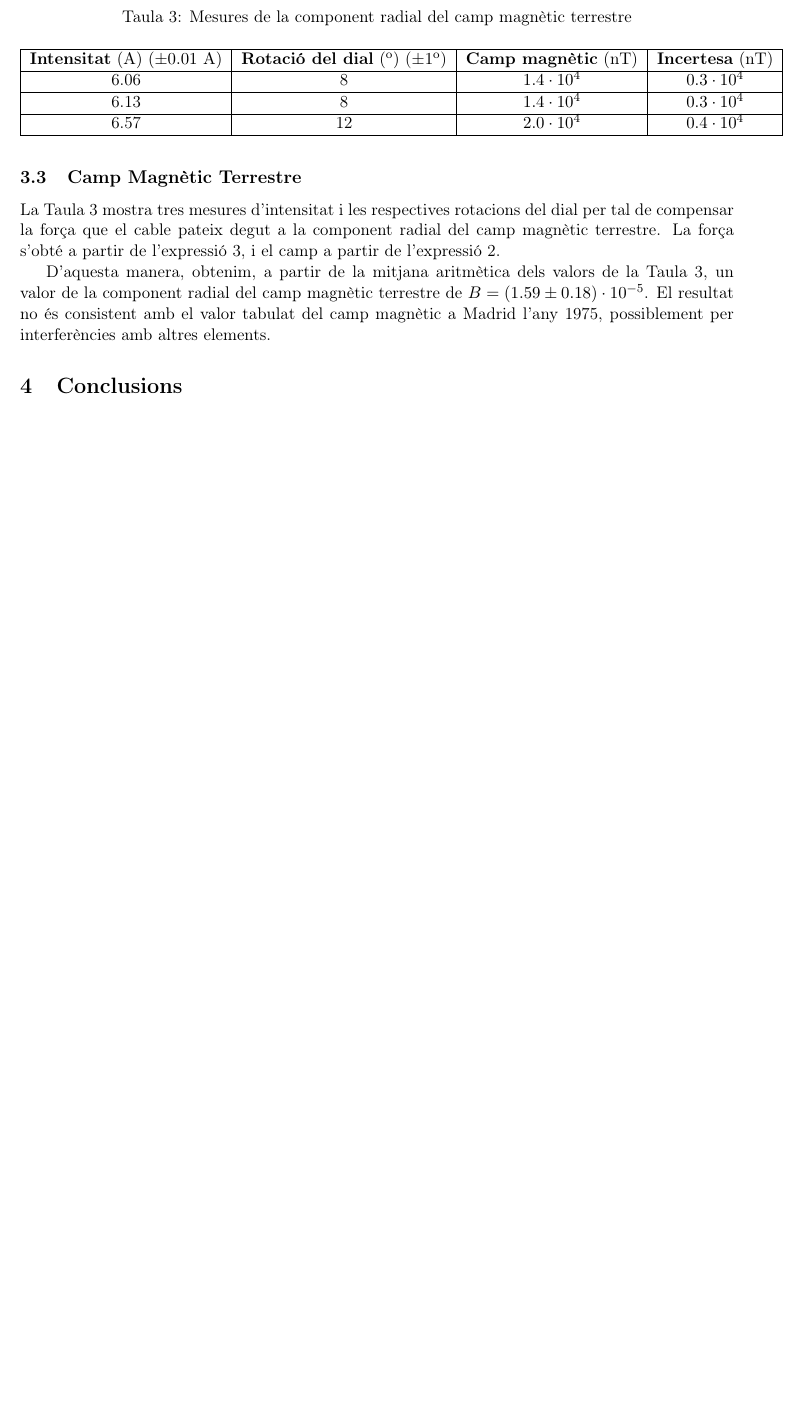
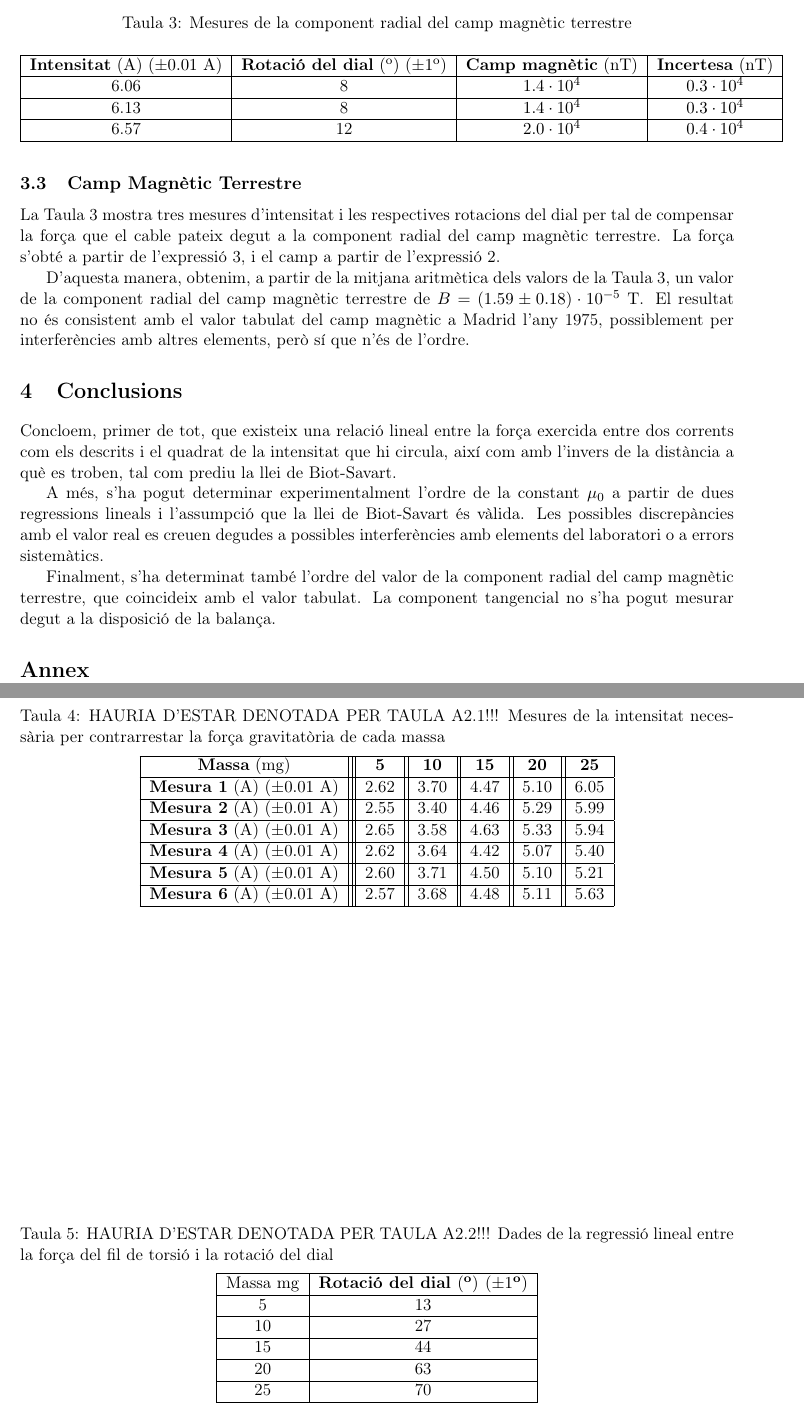
Before and after one commit to arnaumas/lab-electro, a LaTeX paper (Informes/Informe 2/document.tex): part of page 4 of 4 before the commit and two parts of pages 4 and 5 of 5 after it, the two joined at a grey line, cut so that both start at the same text, the shorter picture padded with empty space. The pictures show the PDF file Informes/Informe 2/document.pdf that the author committed with the source.

Commit message:
informe2

```diff
--- a/Informes/Informe 2/document.tex
+++ b/Informes/Informe 2/document.tex
@@ -114,7 +118,7 @@ S'ha fixat una intensitat constant de $I=(5.37\pm0.02)\ \si{A}$ i s'ha mesurat l
 \end{table}
 Amb les dades de la Taula 2 s'ha realitzat una regressió lineal entre la força entre corrents, calculada a partir de l'expressió 3, i l'invers de la distància. La regressió, amb un coeficient $r^2=0.932$, es pot veure a la Figura 2.
 
-El pendent obtingut a partir de la regressió és $n=(4.1\pm0.6)\cdot10^{-6}$. A partir d'aquest valor i l'expressió 2 s'ha determinat experimentalment el valor de la constant $\mu_0=(!!!)$.
+El pendent obtingut a partir de la regressió és $n=(4.1\pm0.6)\cdot10^{-6}$. A partir d'aquest valor i l'expressió 2 s'ha determinat experimentalment el valor de la constant $\mu_0=(3.0\pm0.4)\cdot10^{-6}\ \si{N/A^2}$. El resultat no és consistent amb el valor tabulat, possiblement per interferències amb altres elements, però sí de l'orde del valor acceptat.
 
 \subsection{Camp Magnètic Terrestre}
 La Taula 3 mostra tres mesures d'intensitat i les respectives rotacions del dial per tal de compensar la força que el cable pateix degut a la component radial del camp magnètic terrestre. La força s'obté a partir de l'expressió 3, i el camp a partir de l'expressió 2.
@@ -132,7 +136,50 @@ La Taula 3 mostra tres mesures d'intensitat i les respectives rotacions del dial
 
 	\end{tabular}
 \end{table}
-D'aquesta manera, obtenim, a partir de la mitjana aritmètica dels valors de la Taula 3, un valor de la component radial del camp magnètic terrestre de $B=(1.59\pm0.18)\cdot10^{-5}$. El resultat no és consistent amb el valor tabulat del camp magnètic a Madrid l'any 1975, possiblement per interferències amb altres elements.
+D'aquesta manera, obtenim, a partir de la mitjana aritmètica dels valors de la Taula 3, un valor de la component radial del camp magnètic terrestre de $B=(1.59\pm0.18)\cdot10^{-5}\ \si{T}$. El resultat no és consistent amb el valor tabulat del camp magnètic a Madrid l'any 1975, possiblement per interferències amb altres elements, però sí que n'és de l'ordre.
 
 \section{Conclusions}
+Concloem, primer de tot, que existeix una relació lineal entre la força exercida entre dos corrents com els descrits i el quadrat de la intensitat que hi circula, així com amb l'invers de la distància a què es troben, tal com prediu la llei de Biot-Savart.
+
+A més, s'ha pogut determinar experimentalment l'ordre de la constant $\mu_0$ a partir de dues regressions lineals i l'assumpció que la llei de Biot-Savart és vàlida. Les possibles discrepàncies amb el valor real es creuen degudes a possibles interferències amb elements del laboratori o a errors sistemàtics.
+
+Finalment, s'ha determinat també l'ordre del valor de la component radial del camp magnètic terrestre, que coincideix amb el valor tabulat. La component tangencial no s'ha pogut mesurar degut a la disposició de la balança.
+
+
+\section*{Annex}
+
+\begin{table}
+	\centering
+	\caption{HAURIA D'ESTAR DENOTADA PER TAULA A2.1!!! Mesures de la intensitat necessària per contrarrestar la força gravitatòria de cada massa}
+	\vspace{0,2cm}
+	\begin{tabular}{|c|||c||c||c||c||c|}
+		\hline
+		\textbf{Massa} $\si{(mg)}$ &\textbf{5}&\textbf{10}&\textbf{15}&\textbf{20}&\textbf{25} \\\hline
+		\textbf{Mesura 1} $\si{(A)}$ $(\pm0.01\ \si{A})$&2.62&3.70&4.47&5.10&6.05\\\hline
+		\textbf{Mesura 2} $\si{(A)}$ $(\pm0.01\ \si{A})$&2.55&3.40&4.46&5.29&5.99\\\hline
+		\textbf{Mesura 3} $\si{(A)}$ $(\pm0.01\ \si{A})$&2.65&3.58&4.63&5.33&5.94\\\hline
+		\textbf{Mesura 4} $\si{(A)}$ $(\pm0.01\ \si{A})$&2.62&3.64&4.42&5.07&5.40\\\hline
+		\textbf{Mesura 5} $\si{(A)}$ $(\pm0.01\ \si{A})$&2.60&3.71&4.50&5.10&5.21\\\hline
+		\textbf{Mesura 6} $\si{(A)}$ $(\pm0.01\ \si{A})$&2.57&3.68&4.48&5.11&5.63\\\hline
+	\end{tabular}
+\end{table}
+
+
+\begin{table}
+	\centering
+	\caption{HAURIA D'ESTAR DENOTADA PER TAULA A2.2!!! Dades de la regressió lineal entre la força del fil de torsió i la rotació del dial}
+	\vspace{0,2cm}
+	\begin{tabular}{|c|c|}
+		\hline
+\text{Massa} $\si{mg}$ & \textbf{Rotació del dial $(º)$ $(\pm1º)$}\\ \hline
+5 & 13 \\ \hline
+10 & 27 \\ \hline
+15 & 44 \\ \hline
+20 & 63 \\ \hline
+25 & 70 \\ \hline
+	\end{tabular}
+\end{table}
+
+
+
 \end{document}
```
Also changed, not shown: Informes/Informe 2/document.pdf, Informes/Informe 2/document.tex (6 more changed lines), 1 other file.
